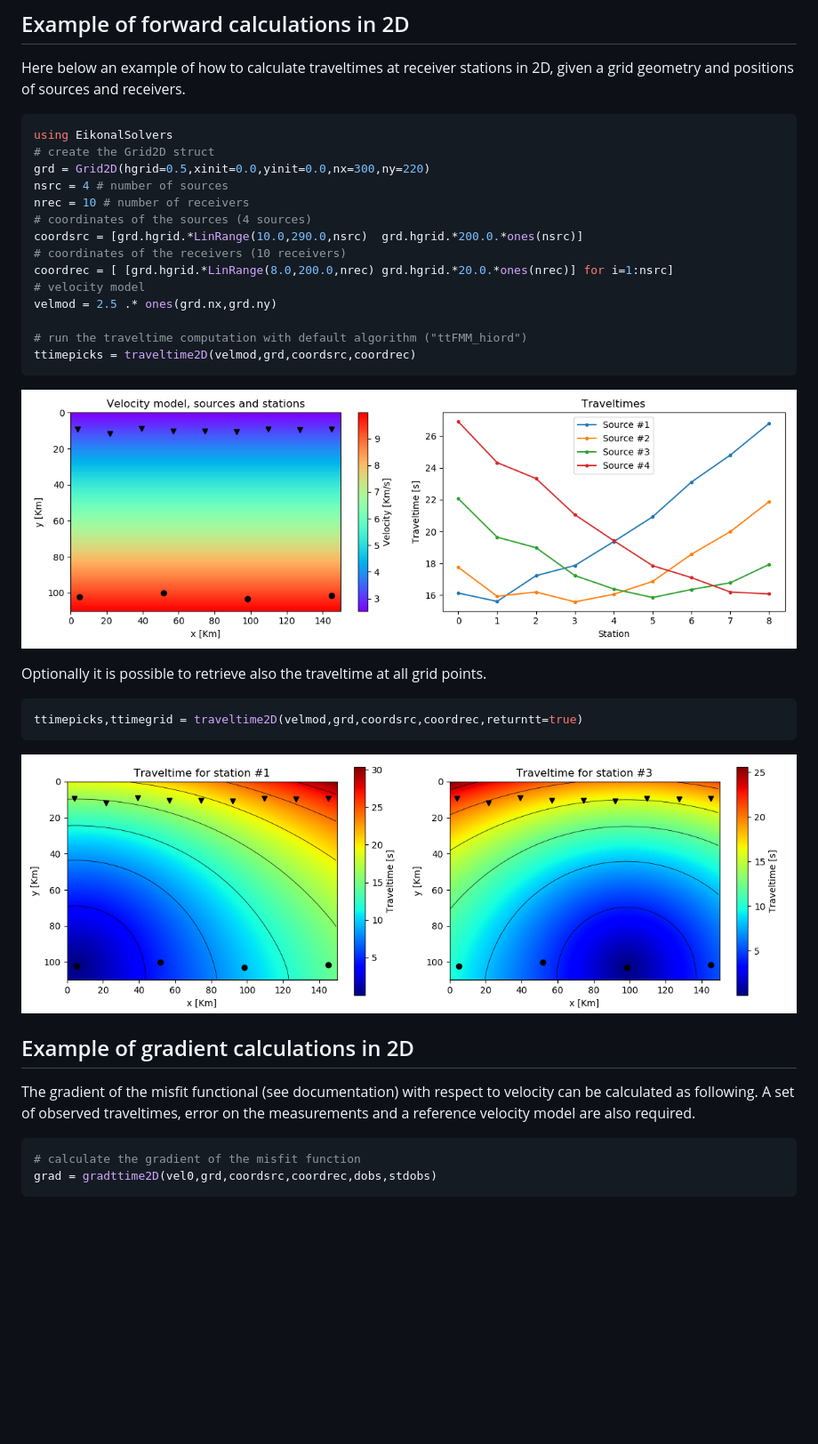
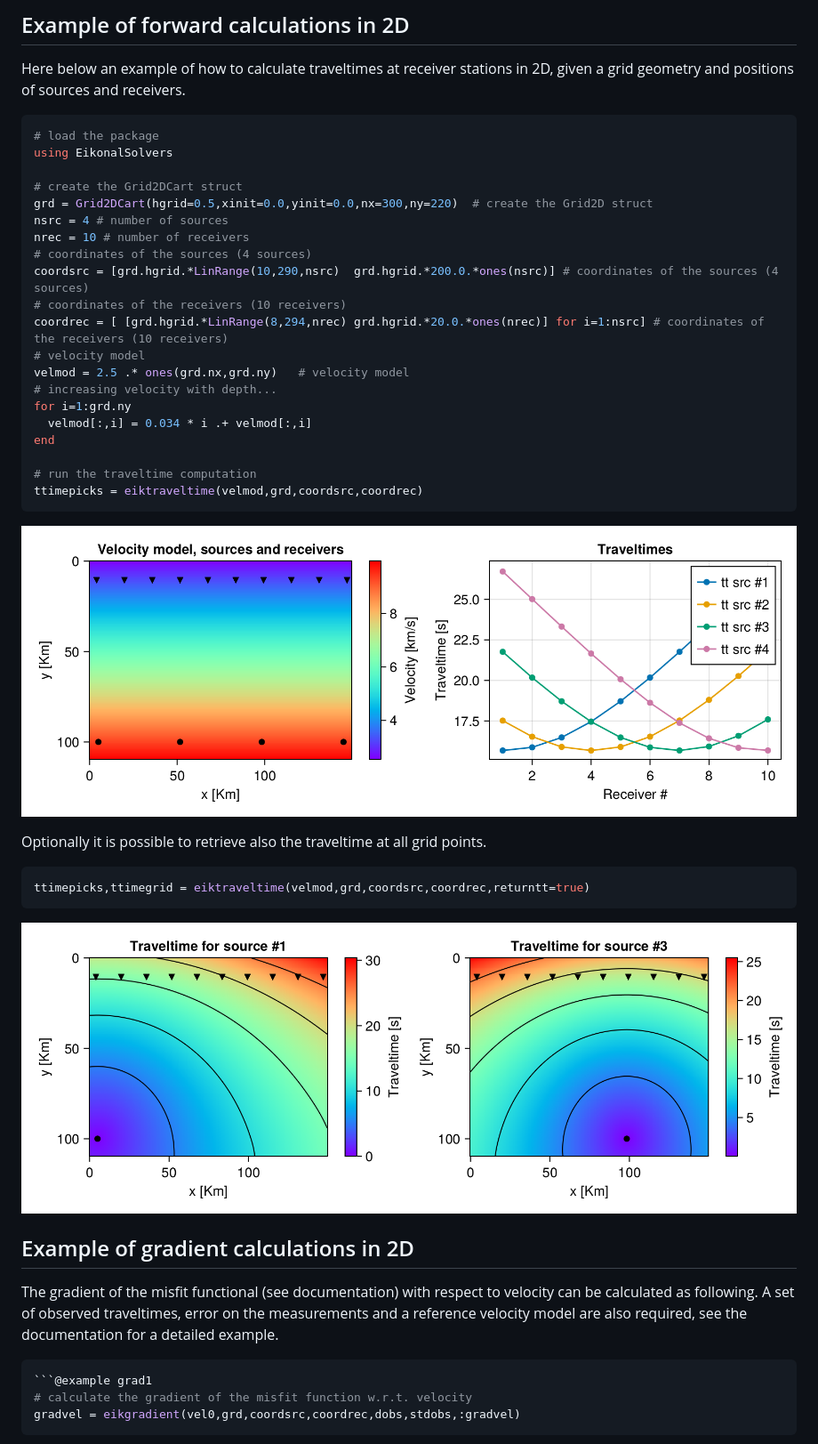
Before and after one commit to GinvLab/EikonalSolvers.jl, a Markdown page: README.md, the part around the change printed below. Shown: that part at 89% size. Rendered like a GitHub page; pictures changed too: docs/src/images/ttime-arrays.png, docs/src/images/velmod-ttpicks.png; blank space fills up the shorter version.

````diff
--- a/README.md
+++ b/README.md
@@ -17,35 +15,42 @@ Both forward and gradient (adjoint) computations can be run in paralle using eit
 
 Here below an example of how to calculate traveltimes at receiver stations in 2D, given a grid geometry and positions of sources and receivers.
 ```julia
+# load the package
 using EikonalSolvers
-# create the Grid2D struct
-grd = Grid2D(hgrid=0.5,xinit=0.0,yinit=0.0,nx=300,ny=220)
+
+# create the Grid2DCart struct
+grd = Grid2DCart(hgrid=0.5,xinit=0.0,yinit=0.0,nx=300,ny=220)  # create the Grid2D struct
 nsrc = 4 # number of sources
 nrec = 10 # number of receivers
 # coordinates of the sources (4 sources)
-coordsrc = [grd.hgrid.*LinRange(10.0,290.0,nsrc)  grd.hgrid.*200.0.*ones(nsrc)]
+coordsrc = [grd.hgrid.*LinRange(10,290,nsrc)  grd.hgrid.*200.0.*ones(nsrc)] # coordinates of the sources (4 sources)
 # coordinates of the receivers (10 receivers)
-coordrec = [ [grd.hgrid.*LinRange(8.0,200.0,nrec) grd.hgrid.*20.0.*ones(nrec)] for i=1:nsrc]
+coordrec = [ [grd.hgrid.*LinRange(8,294,nrec) grd.hgrid.*20.0.*ones(nrec)] for i=1:nsrc] # coordinates of the receivers (10 receivers)
 # velocity model
-velmod = 2.5 .* ones(grd.nx,grd.ny)
+velmod = 2.5 .* ones(grd.nx,grd.ny)   # velocity model
+# increasing velocity with depth...
+for i=1:grd.ny
+  velmod[:,i] = 0.034 * i .+ velmod[:,i]
+end
 
-# run the traveltime computation with default algorithm ("ttFMM_hiord")
-ttimepicks = traveltime2D(velmod,grd,coordsrc,coordrec)
+# run the traveltime computation
+ttimepicks = eiktraveltime(velmod,grd,coordsrc,coordrec)
 ```
 
 ![velmodttpicks](docs/src/images/velmod-ttpicks.png)
 
 Optionally it is possible to retrieve also the traveltime at all grid points.
 ```julia
-ttimepicks,ttimegrid = traveltime2D(velmod,grd,coordsrc,coordrec,returntt=true)
+ttimepicks,ttimegrid = eiktraveltime(velmod,grd,coordsrc,coordrec,returntt=true)
 ```
 ![ttarrays](docs/src/images/ttime-arrays.png)
 
 
 ## Example of gradient calculations in 2D
 
-The gradient of the misfit functional (see documentation) with respect to velocity can be calculated as following. A set of observed traveltimes, error on the measurements and a reference velocity model are also required.
+The gradient of the misfit functional (see documentation) with respect to velocity can be calculated as following. A set of observed traveltimes, error on the measurements and a reference velocity model are also required, see the documentation for a detailed example.
 ```julia
-# calculate the gradient of the misfit function
-grad = gradttime2D(vel0,grd,coordsrc,coordrec,dobs,stdobs)
+```@example grad1
+# calculate the gradient of the misfit function w.r.t. velocity
+gradvel = eikgradient(vel0,grd,coordsrc,coordrec,dobs,stdobs,:gradvel)
 ```
````
Also changed, not shown: other parts of README.md (+15 -7 lines), docs/src/publicapi.md (+5 -0 lines), docs/src/images/grad-vel.png (added), docs/src/images/gradient.png (deleted), 7 other files.
